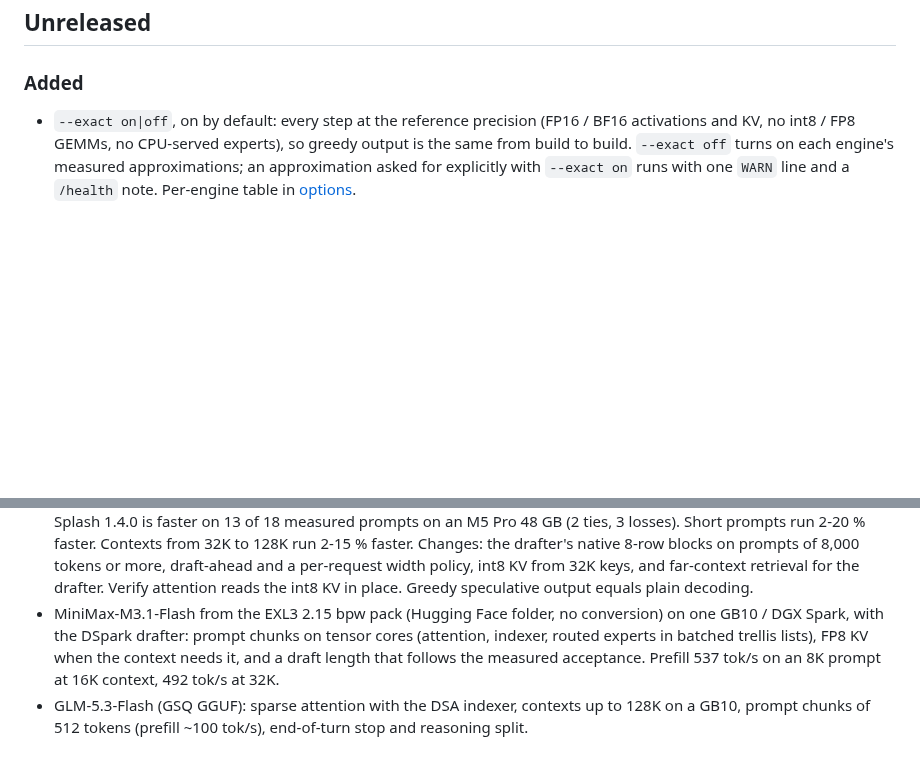
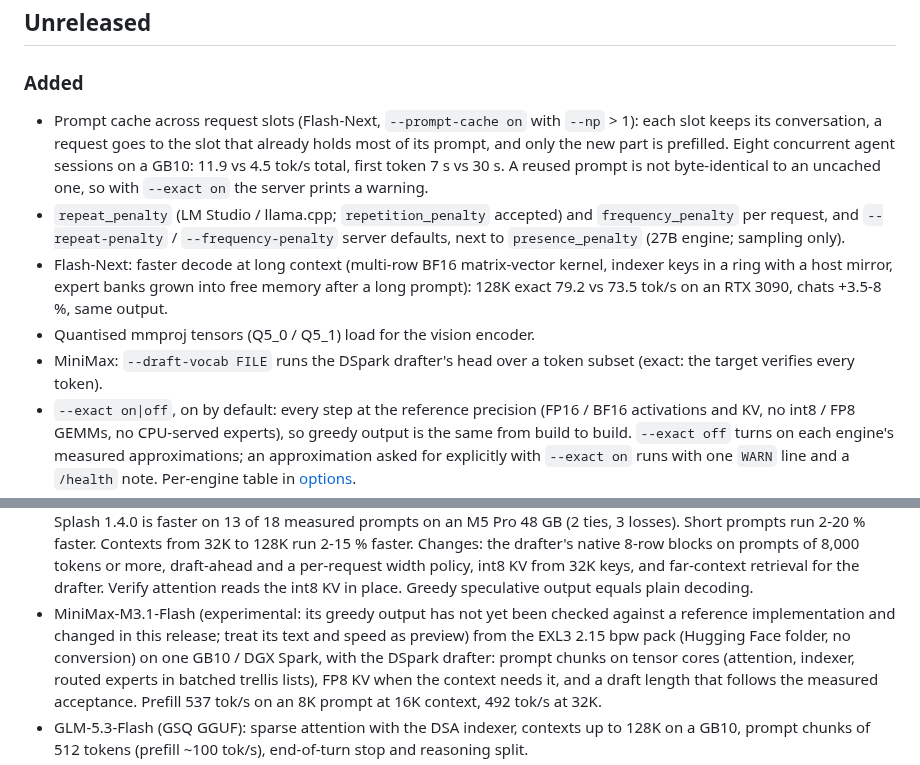
Before and after one commit to turbo-tan/tqllm, a Markdown page: CHANGELOG.md, 2 parts joined by grey strips. Rendered like a GitHub page; blank space fills up the shorter version.

Commit message:
CHANGELOG 1.4.0: prompt cache across slots, repeat / frequency penalty, Flash-Next long-context decode, Q5 mmproj, MiniMax --draft-vocab; MiniMax marked experimental (owner 11-02: output not yet checked against a reference)

```diff
--- a/CHANGELOG.md
+++ b/CHANGELOG.md
@@ -6,6 +6,17 @@ x86-64 RTX 30 / 40 / 50 and arm64 GB10 / DGX Spark). `latest` is the newest rele
 ## Unreleased
 
 ### Added
+- Prompt cache across request slots (Flash-Next, `--prompt-cache on` with `--np` > 1): each slot keeps its conversation,
+  a request goes to the slot that already holds most of its prompt, and only the new part is prefilled. Eight concurrent
+  agent sessions on a GB10: 11.9 vs 4.5 tok/s total, first token 7 s vs 30 s. A reused prompt is not byte-identical to an
+  uncached one, so with `--exact on` the server prints a warning.
+- `repeat_penalty` (LM Studio / llama.cpp; `repetition_penalty` accepted) and `frequency_penalty` per request, and
+  `--repeat-penalty` / `--frequency-penalty` server defaults, next to `presence_penalty` (27B engine; sampling only).
+- Flash-Next: faster decode at long context (multi-row BF16 matrix-vector kernel, indexer keys in a ring with a host
+  mirror, expert banks grown into free memory after a long prompt): 128K exact 79.2 vs 73.5 tok/s on an RTX 3090, chats
+  +3.5-8 %, same output.
+- Quantised mmproj tensors (Q5_0 / Q5_1) load for the vision encoder.
+- MiniMax: `--draft-vocab FILE` runs the DSpark drafter's head over a token subset (exact: the target verifies every token).
 - `--exact on|off`, on by default: every step at the reference precision (FP16 / BF16 activations and KV, no int8 / FP8
   GEMMs, no CPU-served experts), so greedy output is the same from build to build. `--exact off` turns on each engine's
   measured approximations; an approximation asked for explicitly with `--exact on` runs with one `WARN` line and a
@@ -23,8 +34,9 @@ x86-64 RTX 30 / 40 / 50 and arm64 GB10 / DGX Spark). `latest` is the newest rele
   from 32K to 128K run 2-15 % faster. Changes: the drafter's native 8-row blocks on prompts of 8,000 tokens or more,
   draft-ahead and a per-request width policy, int8 KV from 32K keys, and far-context retrieval for the drafter.
   Verify attention reads the int8 KV in place. Greedy speculative output equals plain decoding.
-- MiniMax-M3.1-Flash from the EXL3 2.15 bpw pack (Hugging Face folder, no conversion) on one GB10 / DGX Spark, with the
-  DSpark drafter: prompt chunks on tensor cores (attention, indexer, routed experts in batched trellis lists), FP8 KV
+- MiniMax-M3.1-Flash (experimental: its greedy output has not yet been checked against a reference implementation and
+  changed in this release; treat its text and speed as preview) from the EXL3 2.15 bpw pack (Hugging Face folder, no
+  conversion) on one GB10 / DGX Spark, with the DSpark drafter: prompt chunks on tensor cores (attention, indexer, routed experts in batched trellis lists), FP8 KV
   when the context needs it, and a draft length that follows the measured acceptance. Prefill 537 tok/s on an 8K prompt
   at 16K context, 492 tok/s at 32K.
 - GLM-5.3-Flash (GSQ GGUF): sparse attention with the DSA indexer, contexts up to 128K on a GB10, prompt chunks of
```
